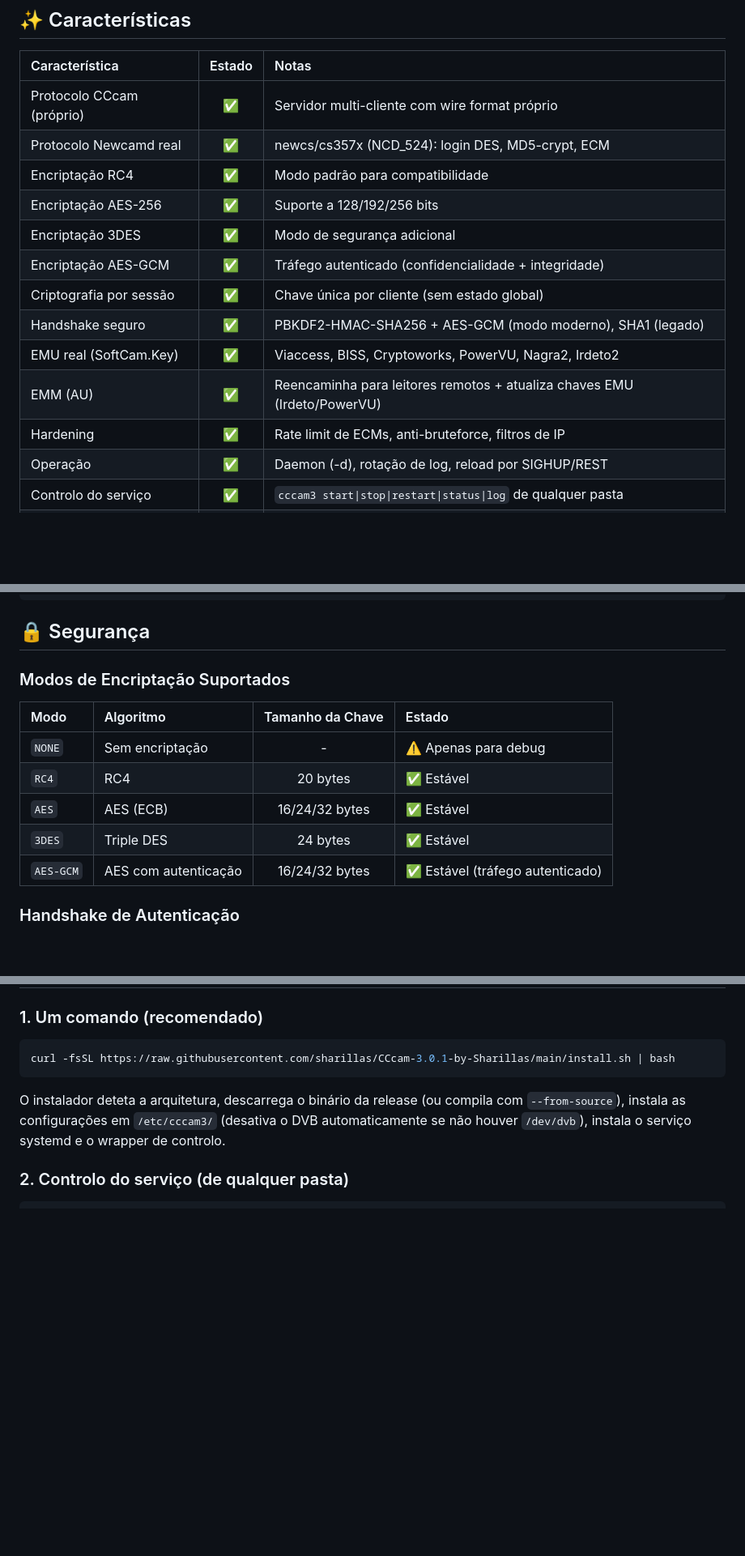
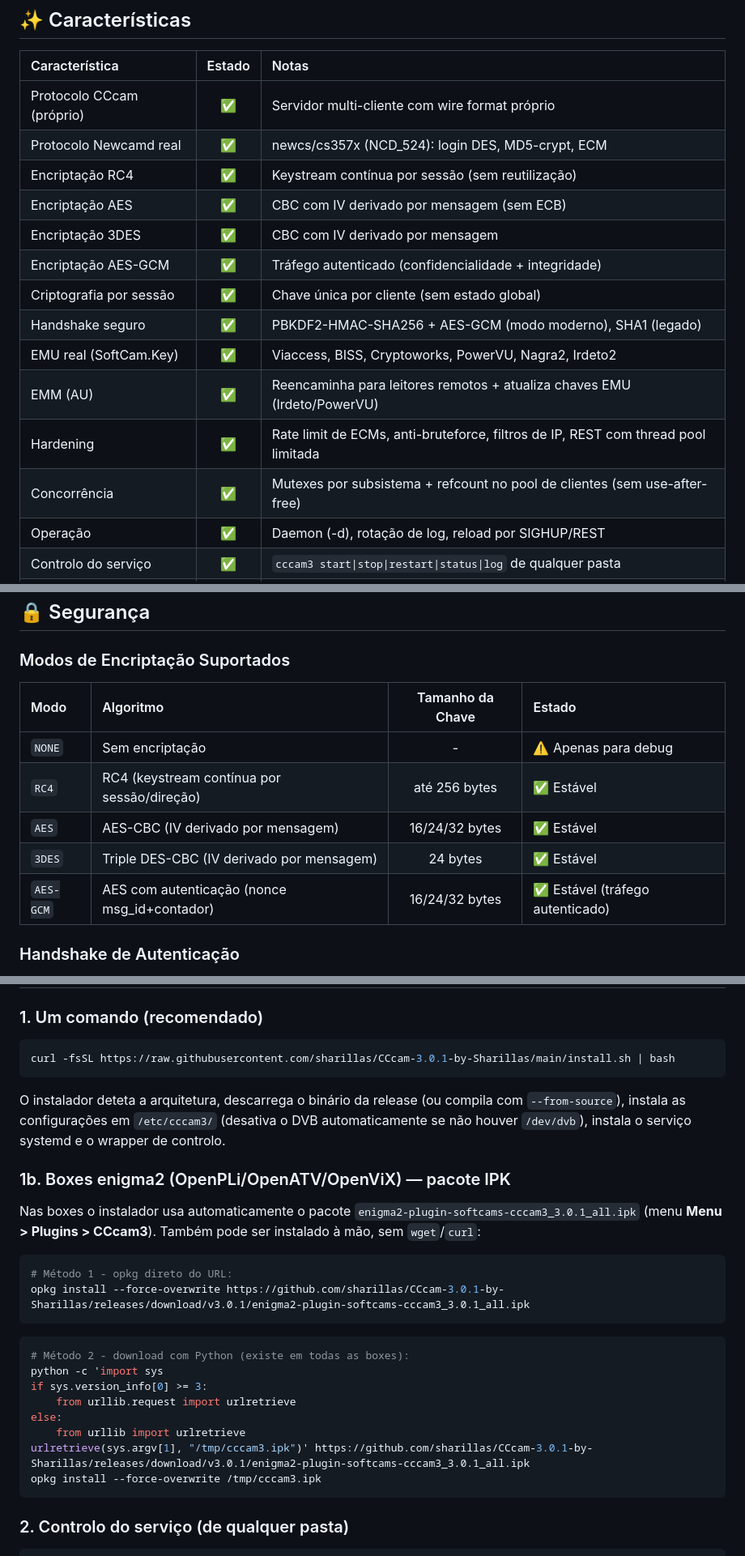
Before and after one commit to sharillas/CCcam-3.0.1-by-Sharillas, a Markdown page: README.md, 3 parts joined by grey strips. Shown at 81% size. GitHub-like rendering; blank space fills up the shorter version.

Commit message:
Docs: auditoria (seccao 23), README atualizado (CBC/RC4 por estado, IPK), INSTALL com metodo IPK

````diff
--- a/README.md
+++ b/README.md
@@ -25,15 +25,16 @@
 |:---|:---:|:---|
 | Protocolo CCcam (próprio) | ✅ | Servidor multi-cliente com wire format próprio |
 | Protocolo Newcamd real | ✅ | newcs/cs357x (NCD_524): login DES, MD5-crypt, ECM |
-| Encriptação RC4 | ✅ | Modo padrão para compatibilidade |
-| Encriptação AES-256 | ✅ | Suporte a 128/192/256 bits |
-| Encriptação 3DES | ✅ | Modo de segurança adicional |
+| Encriptação RC4 | ✅ | Keystream contínua por sessão (sem reutilização) |
+| Encriptação AES | ✅ | CBC com IV derivado por mensagem (sem ECB) |
+| Encriptação 3DES | ✅ | CBC com IV derivado por mensagem |
 | Encriptação AES-GCM | ✅ | Tráfego autenticado (confidencialidade + integridade) |
 | Criptografia por sessão | ✅ | Chave única por cliente (sem estado global) |
 | Handshake seguro | ✅ | PBKDF2-HMAC-SHA256 + AES-GCM (modo moderno), SHA1 (legado) |
 | EMU real (SoftCam.Key) | ✅ | Viaccess, BISS, Cryptoworks, PowerVU, Nagra2, Irdeto2 |
 | EMM (AU) | ✅ | Reencaminha para leitores remotos + atualiza chaves EMU (Irdeto/PowerVU) |
-| Hardening | ✅ | Rate limit de ECMs, anti-bruteforce, filtros de IP |
+| Hardening | ✅ | Rate limit de ECMs, anti-bruteforce, filtros de IP, REST com thread pool limitada |
+| Concorrência | ✅ | Mutexes por subsistema + refcount no pool de clientes (sem use-after-free) |
 | Operação | ✅ | Daemon (-d), rotação de log, reload por SIGHUP/REST |
 | Controlo do serviço | ✅ | `cccam3 start\|stop\|restart\|status\|log` de qualquer pasta |
 | Gestão REST | ✅ | Clientes (kick), utilizadores, reloads, chaves EMU, ficheiros |
@@ -118,10 +119,10 @@ cccam3/
 | Modo | Algoritmo | Tamanho da Chave | Estado |
 |:---|:---|:---:|:---|
 | `NONE` | Sem encriptação | - | ⚠️ Apenas para debug |
-| `RC4` | RC4 | 20 bytes | ✅ Estável |
-| `AES` | AES (ECB) | 16/24/32 bytes | ✅ Estável |
-| `3DES` | Triple DES | 24 bytes | ✅ Estável |
-| `AES-GCM` | AES com autenticação | 16/24/32 bytes | ✅ Estável (tráfego autenticado) |
+| `RC4` | RC4 (keystream contínua por sessão/direção) | até 256 bytes | ✅ Estável |
+| `AES` | AES-CBC (IV derivado por mensagem) | 16/24/32 bytes | ✅ Estável |
+| `3DES` | Triple DES-CBC (IV derivado por mensagem) | 24 bytes | ✅ Estável |
+| `AES-GCM` | AES com autenticação (nonce msg_id+contador) | 16/24/32 bytes | ✅ Estável (tráfego autenticado) |
 
 ### Handshake de Autenticação
 
@@ -164,6 +165,27 @@ curl -fsSL https://raw.githubusercontent.com/sharillas/CCcam-3.0.1-by-Sharillas/
 ```
 
 O instalador deteta a arquitetura, descarrega o binário da release (ou compila com `--from-source`), instala as configurações em `/etc/cccam3/` (desativa o DVB automaticamente se não houver `/dev/dvb`), instala o serviço systemd e o wrapper de controlo.
+
+### 1b. Boxes enigma2 (OpenPLi/OpenATV/OpenViX) — pacote IPK
+
+Nas boxes o instalador usa automaticamente o pacote `enigma2-plugin-softcams-cccam3_3.0.1_all.ipk`
+(menu **Menu > Plugins > CCcam3**). Também pode ser instalado à mão, sem `wget`/`curl`:
+
+```sh
+# Método 1 - opkg direto do URL:
+opkg install --force-overwrite https://github.com/sharillas/CCcam-3.0.1-by-Sharillas/releases/download/v3.0.1/enigma2-plugin-softcams-cccam3_3.0.1_all.ipk
+```
+
+```sh
+# Método 2 - download com Python (existe em todas as boxes):
+python -c 'import sys
+if sys.version_info[0] >= 3:
+    from urllib.request import urlretrieve
+else:
+    from urllib import urlretrieve
+urlretrieve(sys.argv[1], "/tmp/cccam3.ipk")' https://github.com/sharillas/CCcam-3.0.1-by-Sharillas/releases/download/v3.0.1/enigma2-plugin-softcams-cccam3_3.0.1_all.ipk
+opkg install --force-overwrite /tmp/cccam3.ipk
+```
 
 ### 2. Controlo do serviço (de qualquer pasta)
 
````
Also changed, not shown: other parts of README.md (+1 -1 lines), docs/HISTORICO.md (+62 -0 lines), docs/INSTALL.md (+22 -0 lines).
